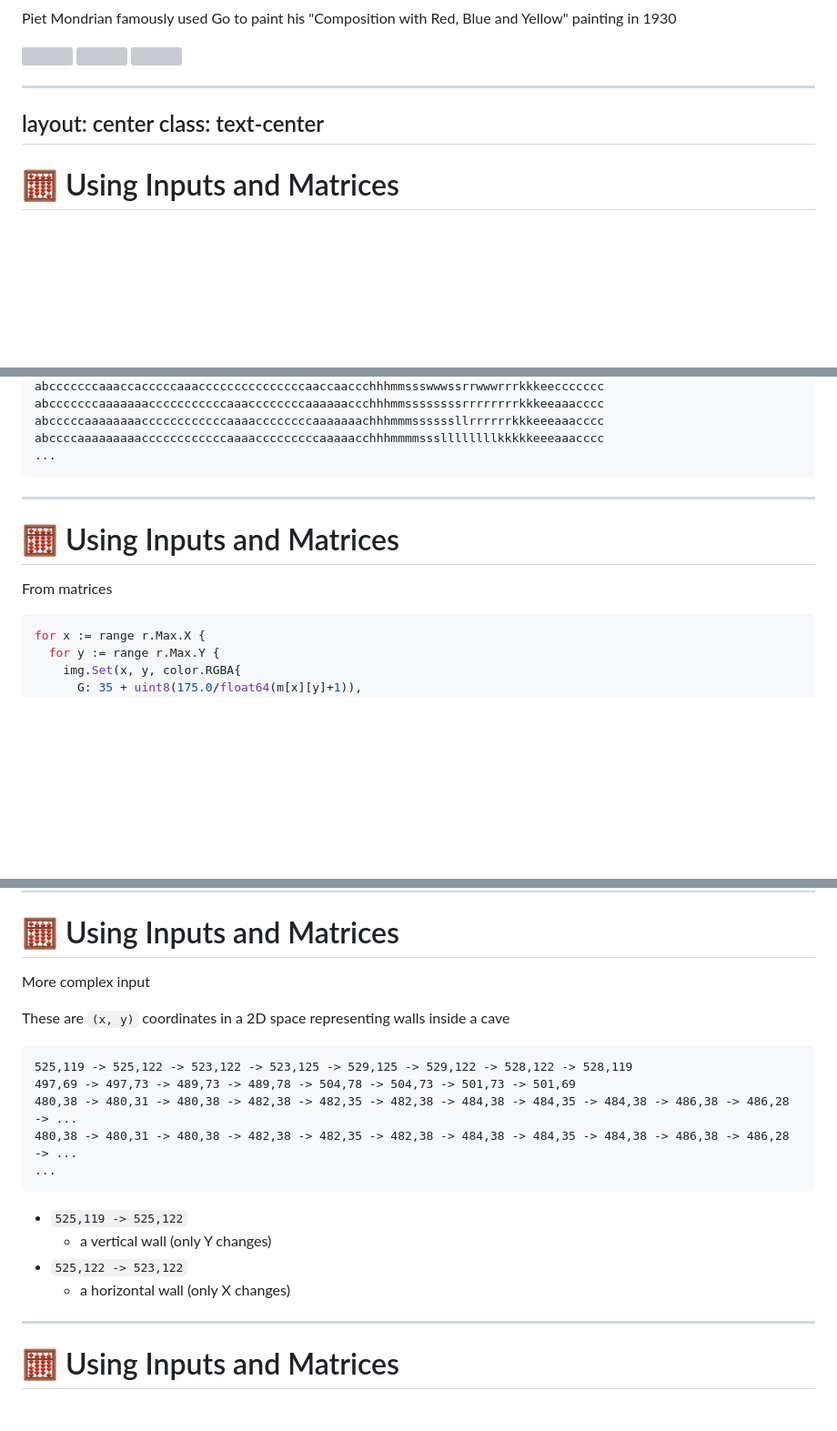
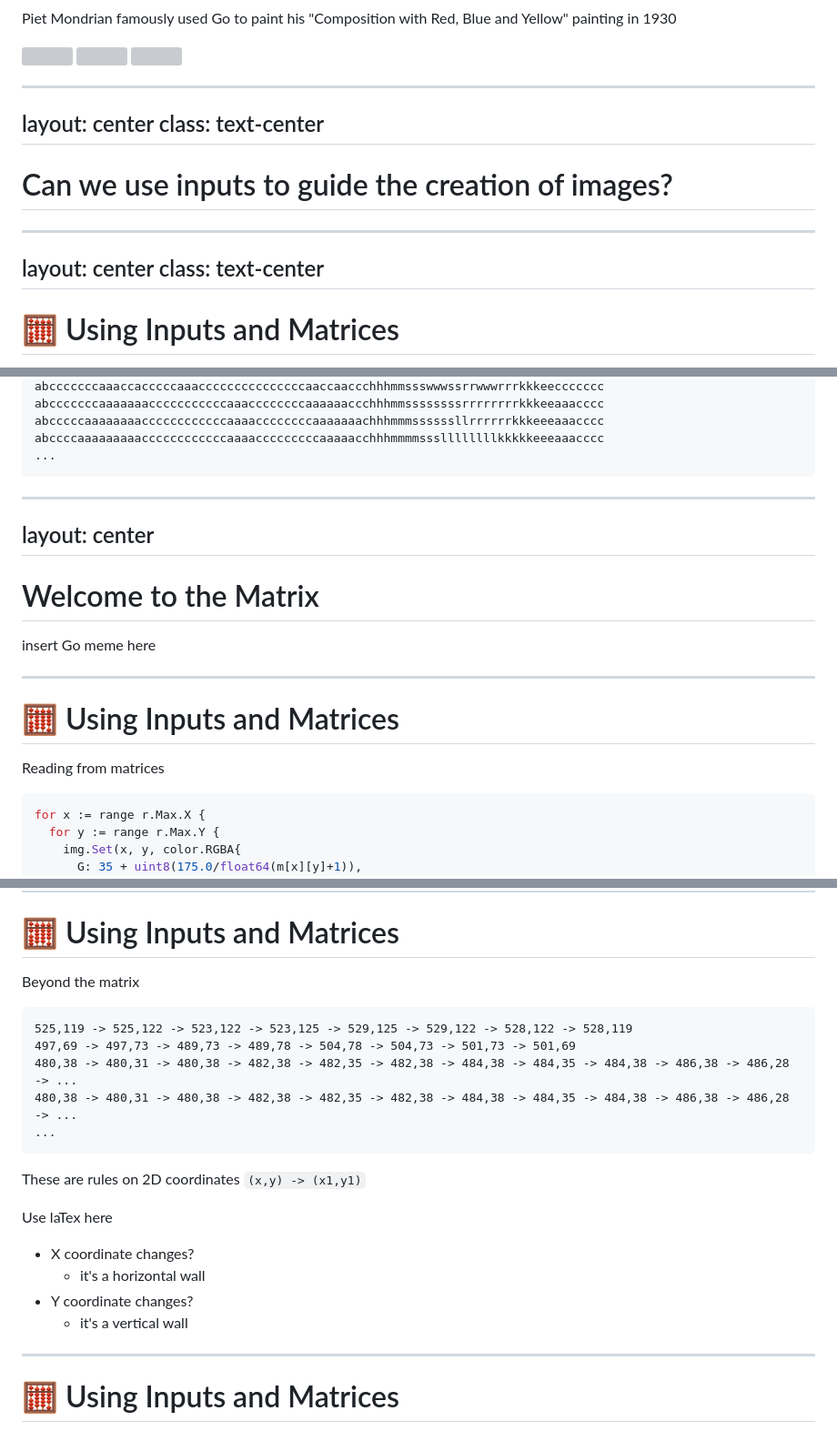
Before and after one commit to mcaci/golab25-ColorsGifsGo-slides, a Markdown page: slides.md, 3 parts joined by grey strips. Shown: that part at 91% size. Rendered like a GitHub page; blank space fills up the shorter version; grey boxes are pictures that could not be loaded.

Commit message:
Additional updates and matrix references

````diff
--- a/slides.md
+++ b/slides.md
@@ -327,6 +329,13 @@ layout: center
 class: text-center
 ---
 
+# Can we use inputs to guide the creation of images?
+
+---
+layout: center
+class: text-center
+---
+
 # 🧮 Using Inputs and Matrices
 
 A more guided image creation
@@ -372,11 +381,20 @@ abccccaaaaaaaaaccccccccccccaaaacccccccccaaaaacchhhmmmmsssllllllllkkkkkeeeaaacccc
 <arrow v-click x1="280" y1="152"  x2="155" y2="102" color="#F00" width="2" arrowSize="1" />
 <arrow v-click x1="290" y1="152"  x2="165" y2="102" color="#F00" width="2" arrowSize="1" />
 
+
+---
+layout: center
+---
+
+# Welcome to the Matrix
+
+insert Go meme here
+
 ---
 
 # 🧮 Using Inputs and Matrices
 
-From matrices
+Reading from matrices
 
 ```go
 for x := range r.Max.X {
@@ -451,9 +469,7 @@ Add joke about the matrix movie and or bitmaps
 
 # 🧮 Using Inputs and Matrices
 
-More complex input
-
-These are `(x, y)` coordinates in a 2D space representing walls inside a cave
+Beyond the matrix
 
 ```
 525,119 -> 525,122 -> 523,122 -> 523,125 -> 529,125 -> 529,122 -> 528,122 -> 528,119
@@ -465,17 +481,23 @@ These are `(x, y)` coordinates in a 2D space representing walls inside a cave
 
 <v-click>
 
+These are rules on 2D coordinates `(x,y) -> (x1,y1)`
+
+Use laTex here
+
 </v-click>
 
 <v-clicks>
 
-- `525,119 -> 525,122`
-  - a vertical wall (only Y changes)
-- `525,122 -> 523,122`
-  - a horizontal wall (only X changes)
+- X coordinate changes?
+  - it's a horizontal wall
+- Y coordinate changes?
+  - it's a vertical wall
 </v-clicks>
 
-<!-- So we uses these rules to build a byte matrix with the coordinates representing this cave
+<!--
+These are rules on 2D coordinates representing walls
+ So we uses these rules to build a byte matrix with the coordinates representing this cave
 and use it as input to color our image-->
 
 ---
````
Also changed, not shown: other parts of slides.md (+4 -0 lines).
